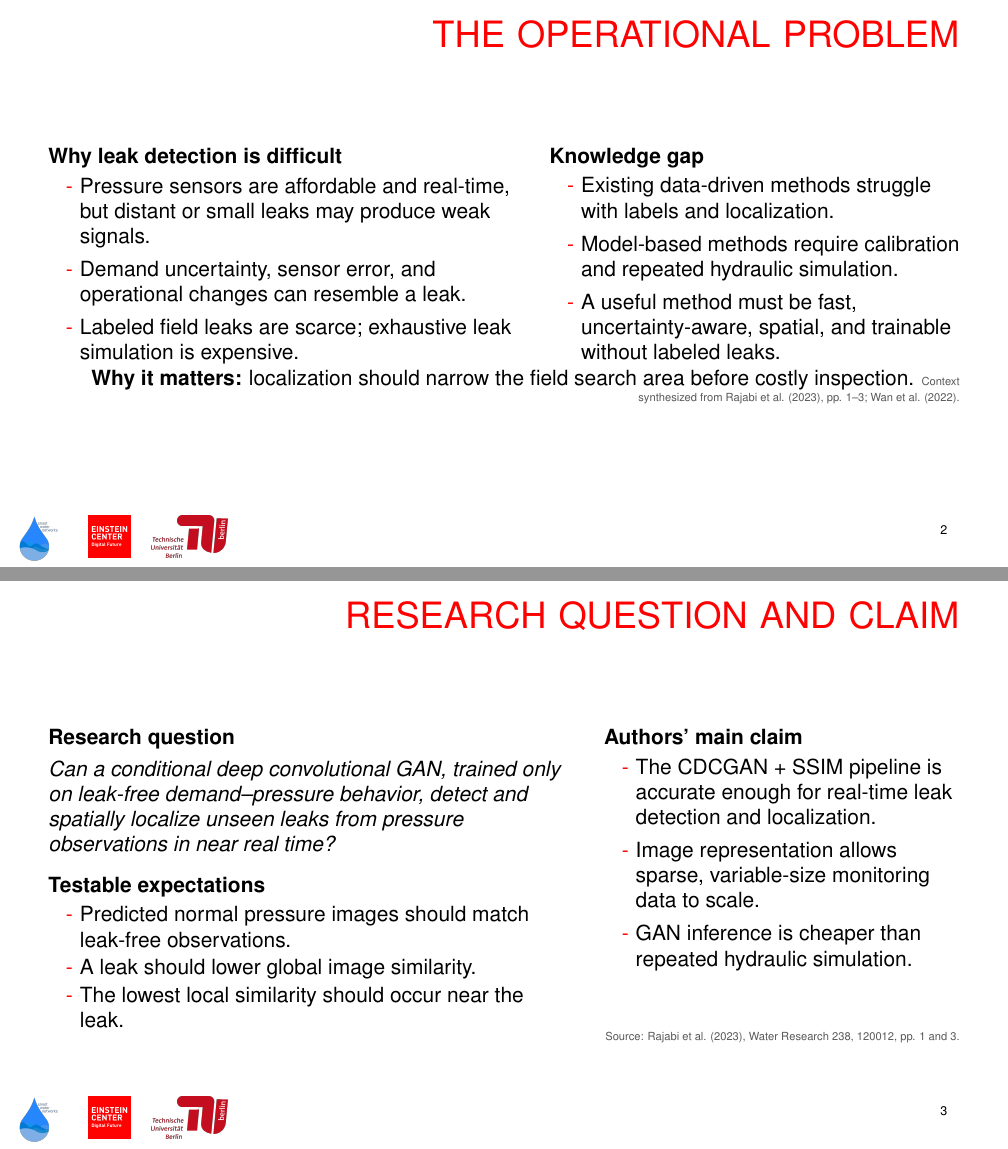
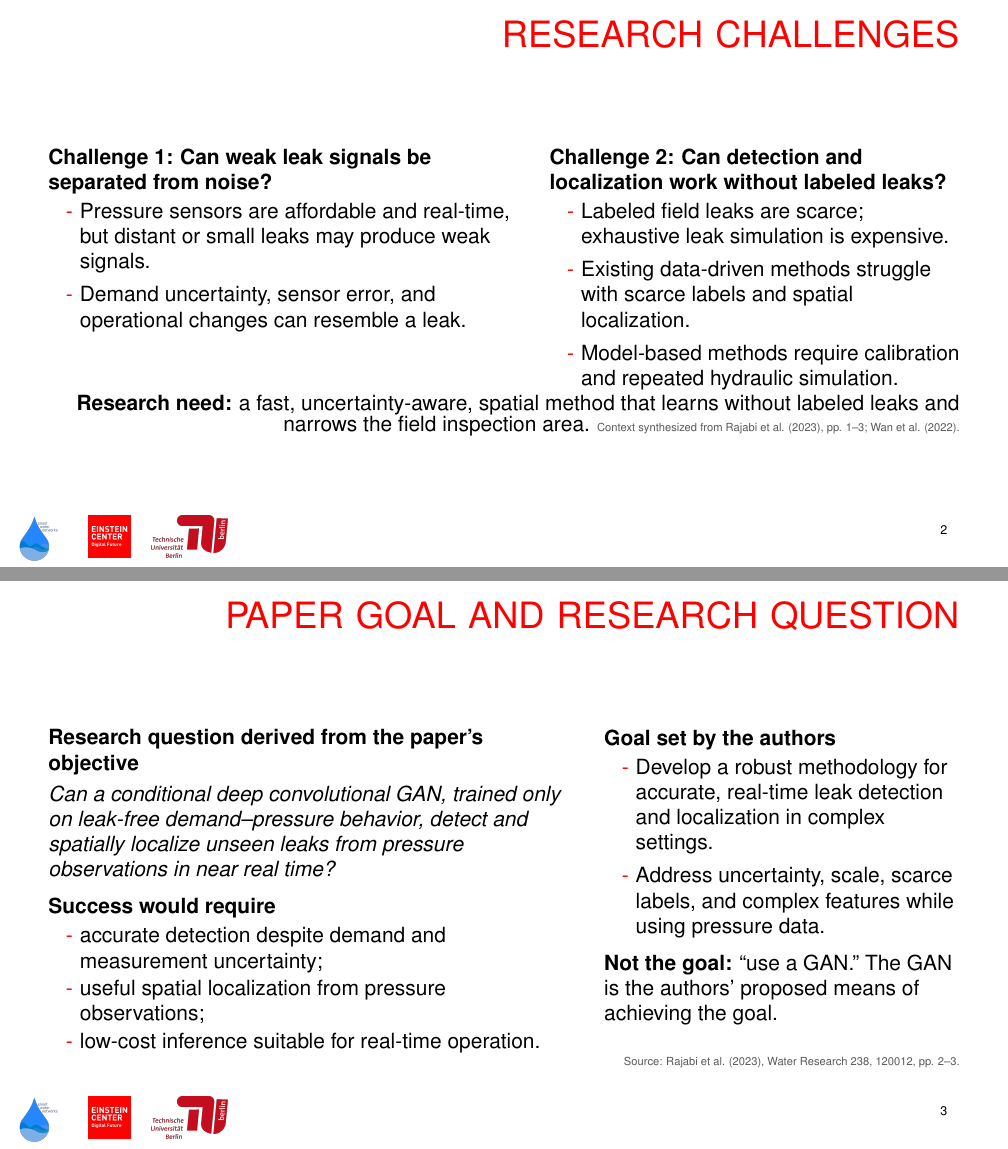
Before and after one commit to cemalhekim/urban-water-journal-club-template, LaTeX slides (journal_club.tex): pages 2 and 3 of 18, joined at a grey line. Compiled offline with pdfLaTeX.

Commit message:
Clarify research challenges and paper goals

```diff
--- a/journal_club.tex
+++ b/journal_club.tex
@@ -56,59 +56,59 @@
   { -- critical paper presentation}
 
 % 1:00 -- Cemal
-\begin{SWNFrame}{THE OPERATIONAL PROBLEM}
+\begin{SWNFrame}{RESEARCH CHALLENGES}
 \begin{columns}[T,onlytextwidth]
 \begin{column}{0.51\textwidth}
-\textbf{Why leak detection is difficult}
+\textbf{Challenge 1: Can weak leak signals be separated from noise?}
 \JCBullets{
   \item Pressure sensors are affordable and real-time, but distant or small leaks may produce weak signals.
   \item Demand uncertainty, sensor error, and operational changes can resemble a leak.
-  \item Labeled field leaks are scarce; exhaustive leak simulation is expensive.
 }
 \end{column}
 \begin{column}{0.45\textwidth}
-\textbf{Knowledge gap}
+\textbf{Challenge 2: Can detection and localization work without labeled leaks?}
 \JCBullets{
-  \item Existing data-driven methods struggle with labels and localization.
+  \item Labeled field leaks are scarce; exhaustive leak simulation is expensive.
+  \item Existing data-driven methods struggle with scarce labels and spatial localization.
   \item Model-based methods require calibration and repeated hydraulic simulation.
-  \item A useful method must be fast, uncertainty-aware, spatial, and trainable without labeled leaks.
 }
 \end{column}
 \end{columns}
 \vspace{0.04in}
-\textbf{Why it matters:} localization should narrow the field search area before costly inspection.
+\textbf{Research need:} a fast, uncertainty-aware, spatial method that learns without labeled leaks and narrows the field inspection area.
 \LitSource{Context synthesized from Rajabi et al. (2023), pp. 1--3; Wan et al. (2022).}
 \end{SWNFrame}
 
 % 1:15 -- Cemal
-\begin{SWNFrame}{RESEARCH QUESTION AND CLAIM}
+\begin{SWNFrame}{PAPER GOAL AND RESEARCH QUESTION}
 \begin{columns}[T,onlytextwidth]
 \begin{column}{0.57\textwidth}
-\textbf{Research question}
+\textbf{Research question derived from the paper's objective}
 \vspace{0.06in}
 
 \emph{Can a conditional deep convolutional GAN, trained only on leak-free
 demand--pressure behavior, detect and spatially localize unseen leaks from
 pressure observations in near real time?}
 
-\vspace{0.16in}
-\textbf{Testable expectations}
+\vspace{0.12in}
+\textbf{Success would require}
 \DenseBullets{
-  \item Predicted normal pressure images should match leak-free observations.
-  \item A leak should lower global image similarity.
-  \item The lowest local similarity should occur near the leak.
+  \item accurate detection despite demand and measurement uncertainty;
+  \item useful spatial localization from pressure observations;
+  \item low-cost inference suitable for real-time operation.
 }
 \end{column}
 \begin{column}{0.39\textwidth}
-\textbf{Authors' main claim}
+\textbf{Goal set by the authors}
 \JCBullets{
-  \item The CDCGAN + SSIM pipeline is accurate enough for real-time leak detection and localization.
-  \item Image representation allows sparse, variable-size monitoring data to scale.
-  \item GAN inference is cheaper than repeated hydraulic simulation.
+  \item Develop a robust methodology for accurate, real-time leak detection and localization in complex settings.
+  \item Address uncertainty, scale, scarce labels, and complex features while using pressure data.
 }
+\vspace{0.08in}
+\textbf{Not the goal:} ``use a GAN.'' The GAN is the authors' proposed means of achieving the goal.
 \end{column}
 \end{columns}
-\PaperSource{pp. 1 and 3}
+\PaperSource{pp. 2--3}
 \end{SWNFrame}
 
 % 1:15 -- Cemal
```
Also changed, not shown: presentation_notes.md (+11 -8 lines).
